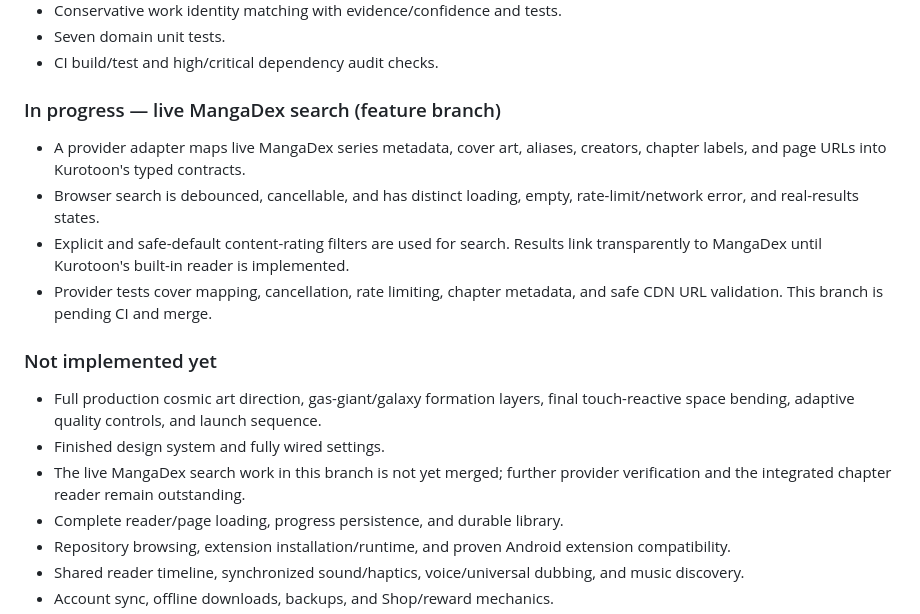
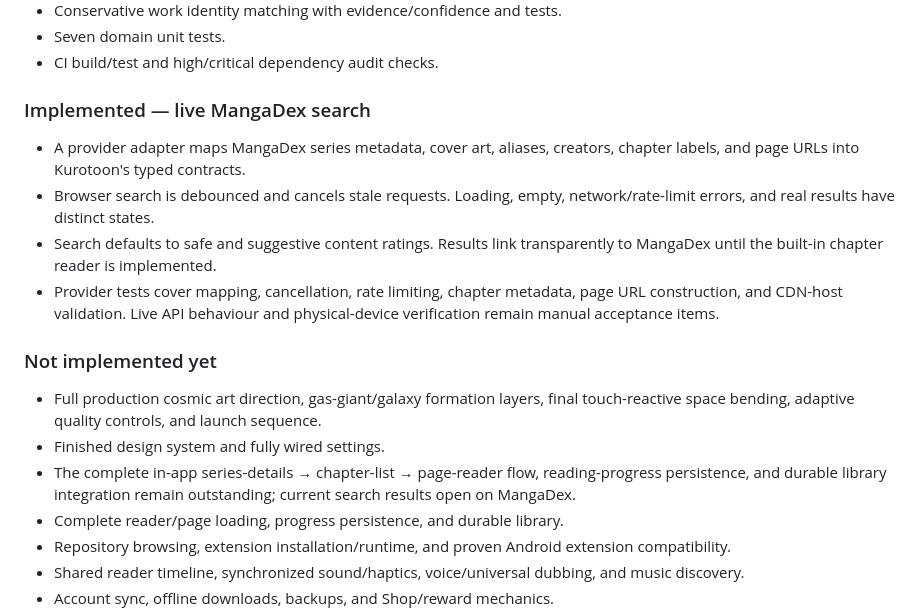
Before and after one commit to gtxnrg-ship-it/Kurotoon, a Markdown page: README.md, the part around the change. Rendered like a GitHub page.

Commit message:
docs: make live search status accurate after merge

```diff
--- a/README.md
+++ b/README.md
@@ -326,16 +326,16 @@ This order is a plan, not a promise that all stages are complete. Reorder only w
 - Seven domain unit tests.
 - CI build/test and high/critical dependency audit checks.
 
-### In progress — live MangaDex search (feature branch)
-- A provider adapter maps live MangaDex series metadata, cover art, aliases, creators, chapter labels, and page URLs into Kurotoon's typed contracts.
-- Browser search is debounced, cancellable, and has distinct loading, empty, rate-limit/network error, and real-results states.
-- Explicit and safe-default content-rating filters are used for search. Results link transparently to MangaDex until Kurotoon's built-in reader is implemented.
-- Provider tests cover mapping, cancellation, rate limiting, chapter metadata, and safe CDN URL validation. This branch is pending CI and merge.
+### Implemented — live MangaDex search
+- A provider adapter maps MangaDex series metadata, cover art, aliases, creators, chapter labels, and page URLs into Kurotoon's typed contracts.
+- Browser search is debounced and cancels stale requests. Loading, empty, network/rate-limit errors, and real results have distinct states.
+- Search defaults to safe and suggestive content ratings. Results link transparently to MangaDex until the built-in chapter reader is implemented.
+- Provider tests cover mapping, cancellation, rate limiting, chapter metadata, page URL construction, and CDN-host validation. Live API behaviour and physical-device verification remain manual acceptance items.
 
 ### Not implemented yet
 - Full production cosmic art direction, gas-giant/galaxy formation layers, final touch-reactive space bending, adaptive quality controls, and launch sequence.
 - Finished design system and fully wired settings.
-- The live MangaDex search work in this branch is not yet merged; further provider verification and the integrated chapter reader remain outstanding.
+- The complete in-app series-details → chapter-list → page-reader flow, reading-progress persistence, and durable library integration remain outstanding; current search results open on MangaDex.
 - Complete reader/page loading, progress persistence, and durable library.
 - Repository browsing, extension installation/runtime, and proven Android extension compatibility.
 - Shared reader timeline, synchronized sound/haptics, voice/universal dubbing, and music discovery.
```
